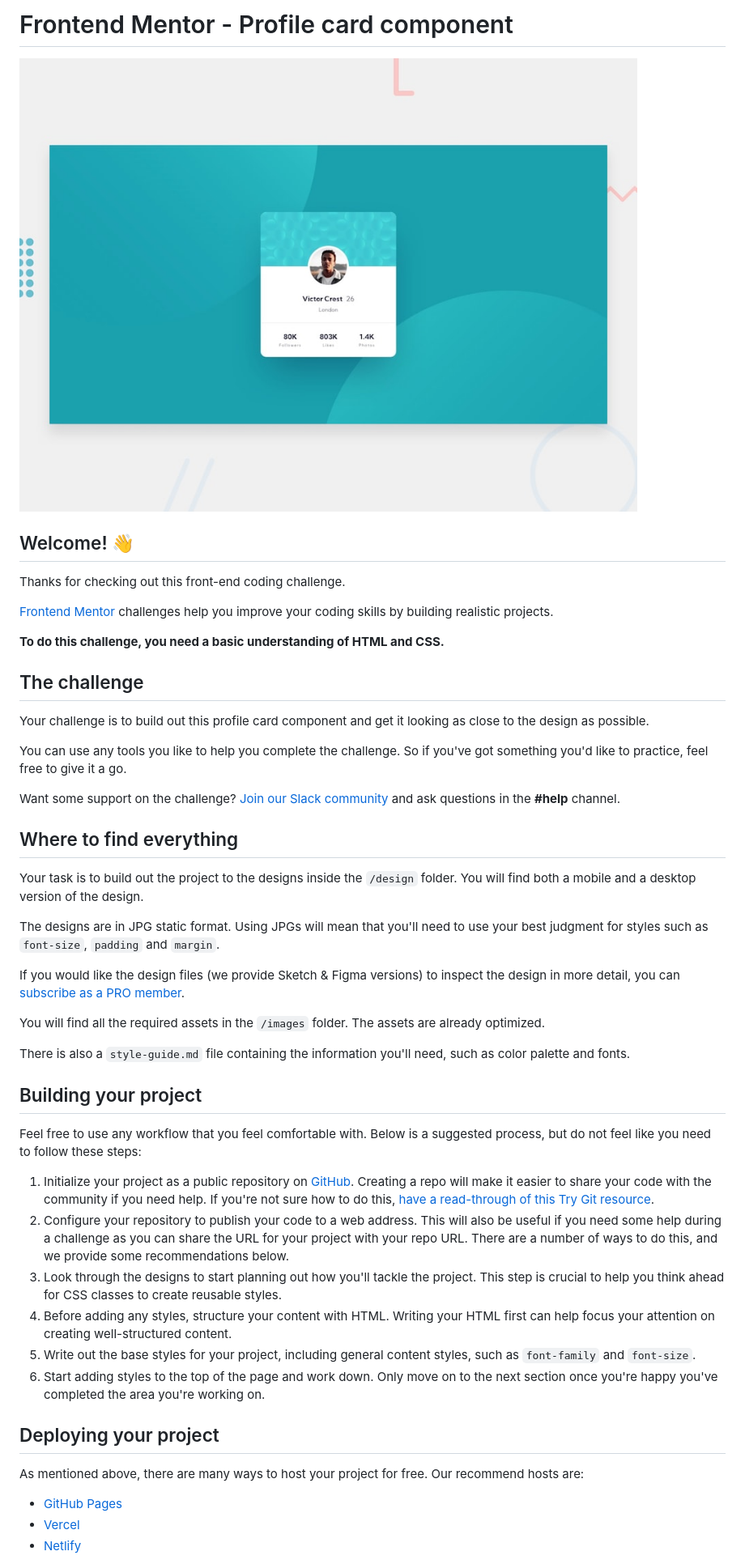
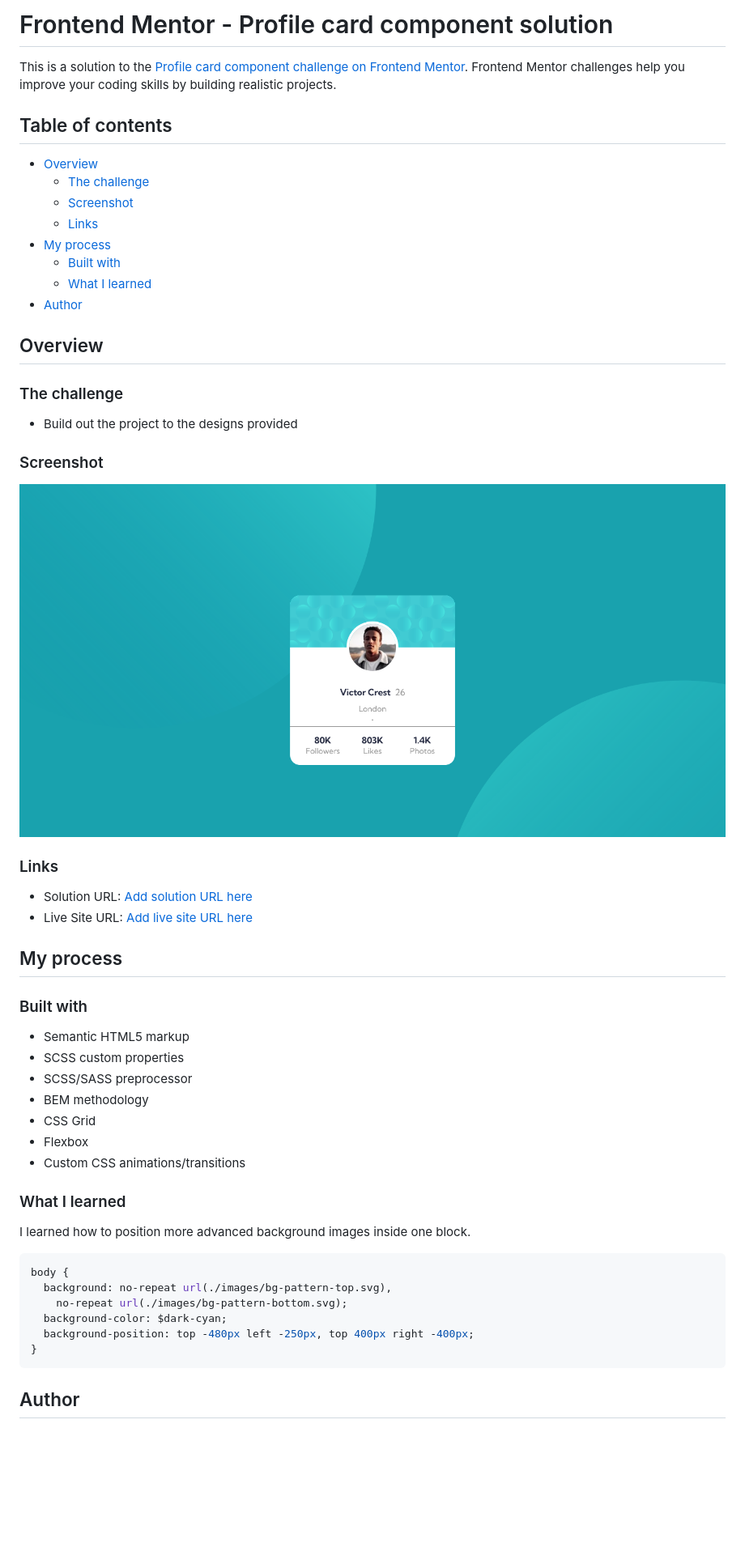
Before and after one commit to GrzywN/profile-card-component-main, a Markdown page: README.md, the part around the change printed below. Shown: that part at 81% size. GitHub-like rendering; pictures changed too: screenshot.png (added); blank space fills up the shorter version.

````diff
--- a/README.md
+++ b/README.md
@@ -1,51 +1,57 @@
-# Frontend Mentor - Profile card component
+# Frontend Mentor - Profile card component solution
 
-![Design preview for the Profile card component coding challenge](./design/desktop-preview.jpg)
+This is a solution to the [Profile card component challenge on Frontend Mentor](https://www.frontendmentor.io/challenges/profile-card-component-cfArpWshJ). Frontend Mentor challenges help you improve your coding skills by building realistic projects.
 
-## Welcome! 👋
+## Table of contents
 
-Thanks for checking out this front-end coding challenge.
+- [Overview](#overview)
+  - [The challenge](#the-challenge)
+  - [Screenshot](#screenshot)
+  - [Links](#links)
+- [My process](#my-process)
+  - [Built with](#built-with)
+  - [What I learned](#what-i-learned)
+- [Author](#author)
 
-[Frontend Mentor](https://www.frontendmentor.io) challenges help you improve your coding skills by building realistic projects.
+## Overview
 
-**To do this challenge, you need a basic understanding of HTML and CSS.**
+### The challenge
 
-## The challenge
+- Build out the project to the designs provided
 
-Your challenge is to build out this profile card component and get it looking as close to the design as possible.
+### Screenshot
 
-You can use any tools you like to help you complete the challenge. So if you've got something you'd like to practice, feel free to give it a go.
+![](./screenshot.png)
 
-Want some support on the challenge? [Join our Slack community](https://www.frontendmentor.io/slack) and ask questions in the **#help** channel.
+### Links
 
-## Where to find everything
+- Solution URL: [Add solution URL here](https://your-solution-url.com)
+- Live Site URL: [Add live site URL here](https://your-live-site-url.com)
 
-Your task is to build out the project to the designs inside the `/design` folder. You will find both a mobile and a desktop version of the design.
+## My process
 
-The designs are in JPG static format. Using JPGs will mean that you'll need to use your best judgment for styles such as `font-size`, `padding` and `margin`.
+### Built with
 
-If you would like the design files (we provide Sketch & Figma versions) to inspect the design in more detail, you can [subscribe as a PRO member](https://www.frontendmentor.io/pro).
+- Semantic HTML5 markup
+- SCSS custom properties
+- SCSS/SASS preprocessor
+- BEM methodology
+- CSS Grid
+- Flexbox
+- Custom CSS animations/transitions
 
-You will find all the required assets in the `/images` folder. The assets are already optimized.
+### What I learned
 
-There is also a `style-guide.md` file containing the information you'll need, such as color palette and fonts.
+I learned how to position more advanced background images inside one block.
 
-## Building your project
+```css
+body {
+  background: no-repeat url(./images/bg-pattern-top.svg),
+    no-repeat url(./images/bg-pattern-bottom.svg);
+  background-color: $dark-cyan;
+  background-position: top -480px left -250px, top 400px right -400px;
+}
+```
 
-Feel free to use any workflow that you feel comfortable with. Below is a suggested process, but do not feel like you need to follow these steps:
+## Author
 
-1. Initialize your project as a public repository on [GitHub](https://github.com/). Creating a repo will make it easier to share your code with the community if you need help. If you're not sure how to do this, [have a read-through of this Try Git resource](https://try.github.io/).
-2. Configure your repository to publish your code to a web address. This will also be useful if you need some help during a challenge as you can share the URL for your project with your repo URL. There are a number of ways to do this, and we provide some recommendations below.
-3. Look through the designs to start planning out how you'll tackle the project. This step is crucial to help you think ahead for CSS classes to create reusable styles.
-4. Before adding any styles, structure your content with HTML. Writing your HTML first can help focus your attention on creating well-structured content.
-5. Write out the base styles for your project, including general content styles, such as `font-family` and `font-size`.
-6. Start adding styles to the top of the page and work down. Only move on to the next section once you're happy you've completed the area you're working on.
-
-## Deploying your project
-
-As mentioned above, there are many ways to host your project for free. Our recommend hosts are:
-
-- [GitHub Pages](https://pages.github.com/)
-- [Vercel](https://vercel.com/)
-- [Netlify](https://www.netlify.com/)
-
````
Also changed, not shown: other parts of README.md (+3 -36 lines), README-template.md (deleted, +0 -108 lines), 3 other files.
